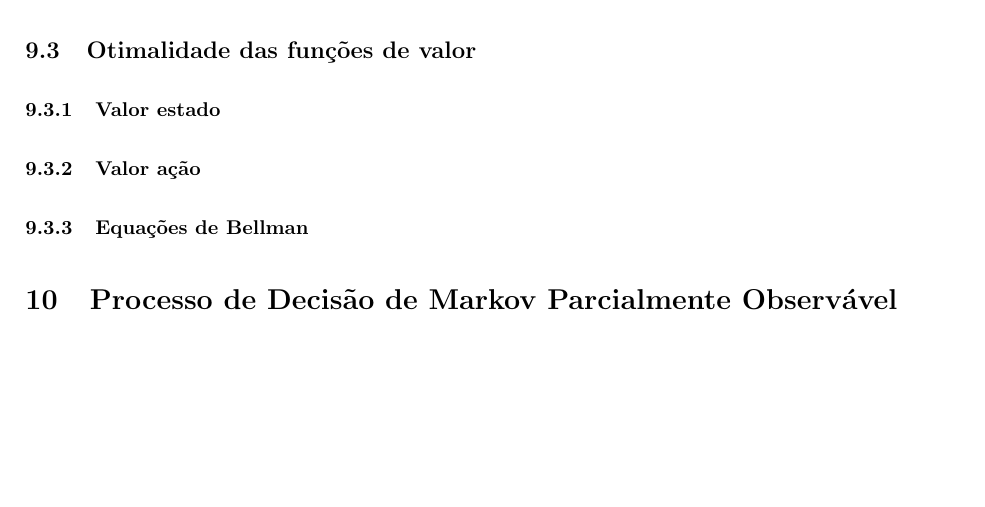
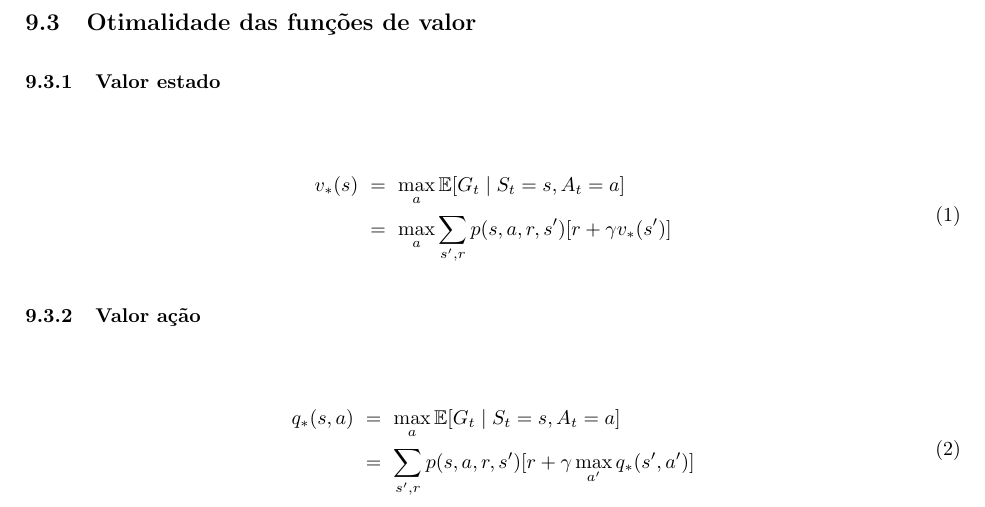
Before and after one commit to paulobruno/RLStudyNotes, a LaTeX document (tex/03_Processo_Decisao_Markov.tex): part of page 5 of 5, cut so that both start at the same text, the shorter picture padded with empty space. Compiled offline with pdfLaTeX.

Commit message:
Add optimal value functions

```diff
--- a/tex/03_Processo_Decisao_Markov.tex
+++ b/tex/03_Processo_Decisao_Markov.tex
@@ -265,11 +265,20 @@
 
             \subsubsection{Valor estado}
 
+                \begin{equation}
+                \begin{split}
+                    v_*(s) & \ = \ \max_{a} \mathbb{E}[G_t \mid S_t = s, A_t = a] \\
+                    & \ = \ \max_{a} \sum_{s', r} p(s, a, r, s') [r + \gamma v_*(s')]
+                \end{split}
+                \end{equation}
+
             \subsubsection{Valor ação}
 
-            \subsubsection{Equações de Bellman}
-
-    \section{Processo de Decisão de Markov Parcialmente Observável}
-
+                \begin{equation}
+                \begin{split}
+                    q_*(s, a) & \ = \ \max_{a} \mathbb{E}[G_t \mid S_t = s, A_t = a] \\
+                    & \ = \ \sum_{s', r} p(s, a, r, s') [r + \gamma \max_{a'} q_*(s', a')]
+                \end{split}
+                \end{equation}
 
 \end{document}
```
